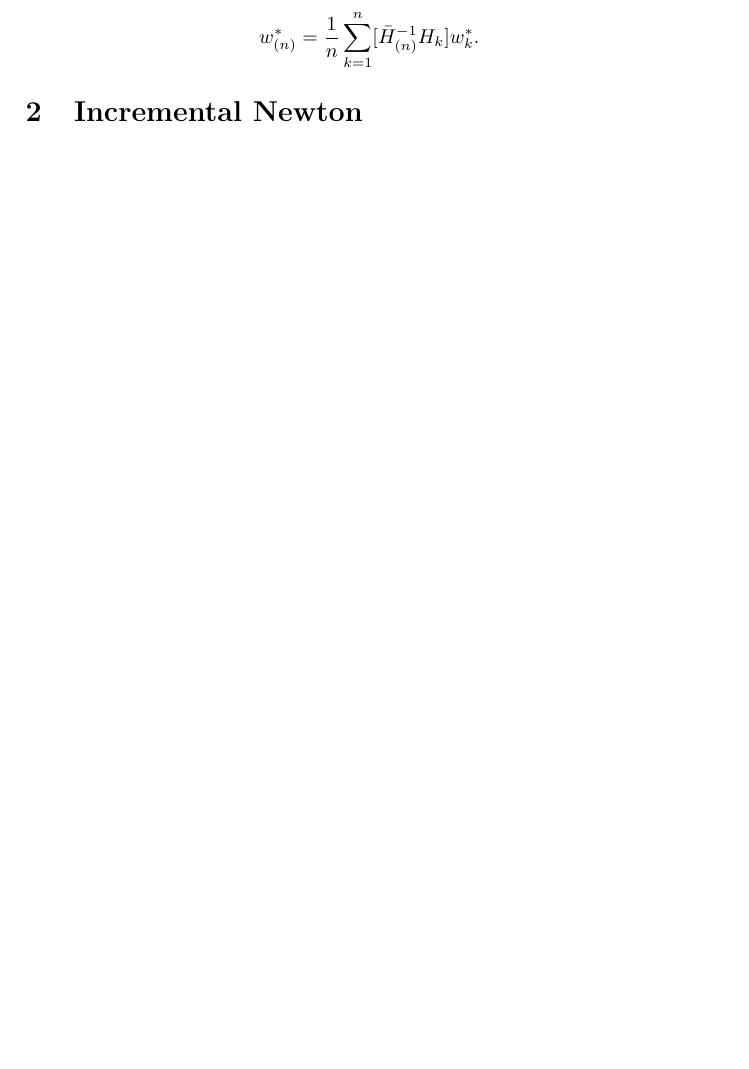
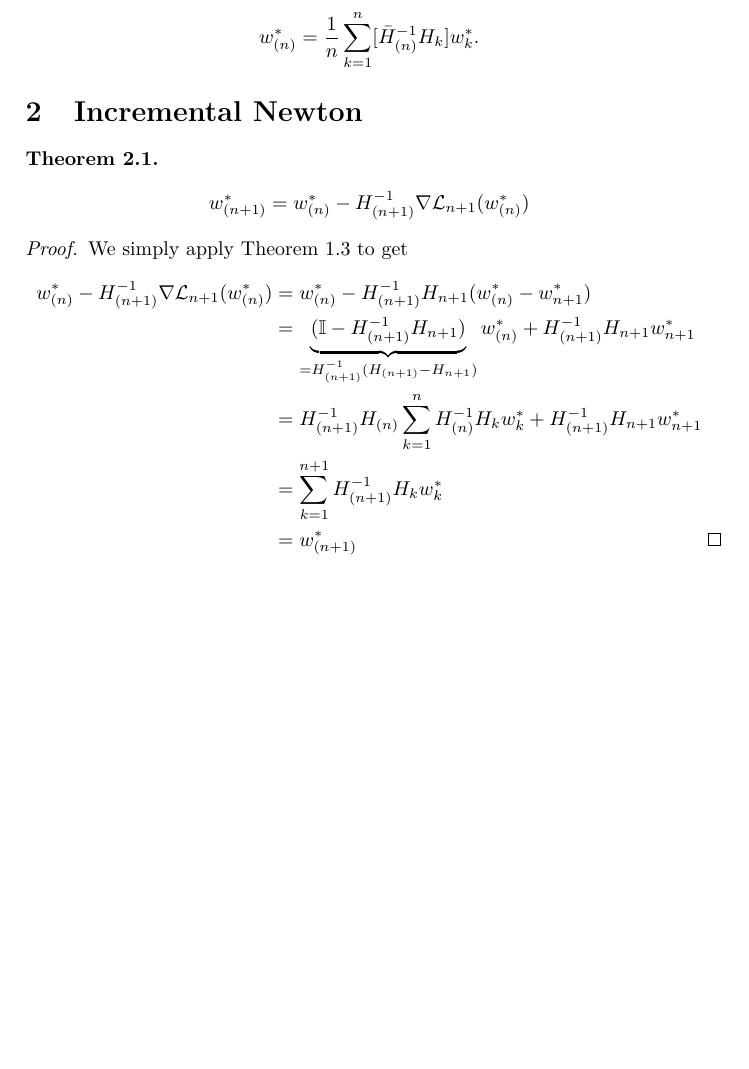
Before and after one commit to FelixBenning/incremental-newton, a LaTeX paper (ms.tex, which reads sections/incremental_newton.tex): part of page 3 of 3, cut so that both start at the same text, the shorter picture padded with empty space. Compiled offline with pdfLaTeX.

Commit message:
Incremental newton (#1)
* claim and proof stub

* add proof of incremental newton

```diff
--- a/sections/incremental_newton.tex
+++ b/sections/incremental_newton.tex
@@ -1 +1,23 @@
 \section{Incremental Newton}
+
+\begin{theorem}
+	\begin{align*}
+		\minimum_{(n+1)}
+		= \minimum_{(n)} - H_{(n+1)}^{-1}\nabla\Loss_{n+1}(\minimum_{(n)})
+	\end{align*}
+\end{theorem}
+\begin{proof}
+	We simply apply Theorem~\ref{thm: convex combination of minima} to get
+	\begin{align*}
+		\minimum_{(n)} - H_{(n+1)}^{-1}\nabla\Loss_{n+1}(\minimum_{(n)})
+		&= \minimum_{(n)} - H_{(n+1)}^{-1}H_{n+1}(\minimum_{(n)} - \minimum_{n+1} )\\
+		&= \underbrace{(\identity - H_{(n+1)}^{-1}H_{n+1})}_{
+			= H_{(n+1)}^{-1}(H_{(n+1)} - H_{n+1})
+		}\minimum_{(n)} + H_{(n+1)}^{-1}H_{n+1}\minimum_{n+1}\\
+		&= H_{(n+1)}^{-1} H_{(n)} \sum_{k=1}^n H_{(n)}^{-1}H_k \minimum_k
+ 		+ H_{(n+1)}^{-1}H_{n+1}\minimum_{n+1}\\
+		&=\sum_{k=1}^{n+1} H_{(n+1)}^{-1}H_k \minimum_k\\
+		&=\minimum_{(n+1)}
+		\qedhere
+	\end{align*}
+\end{proof}
```
